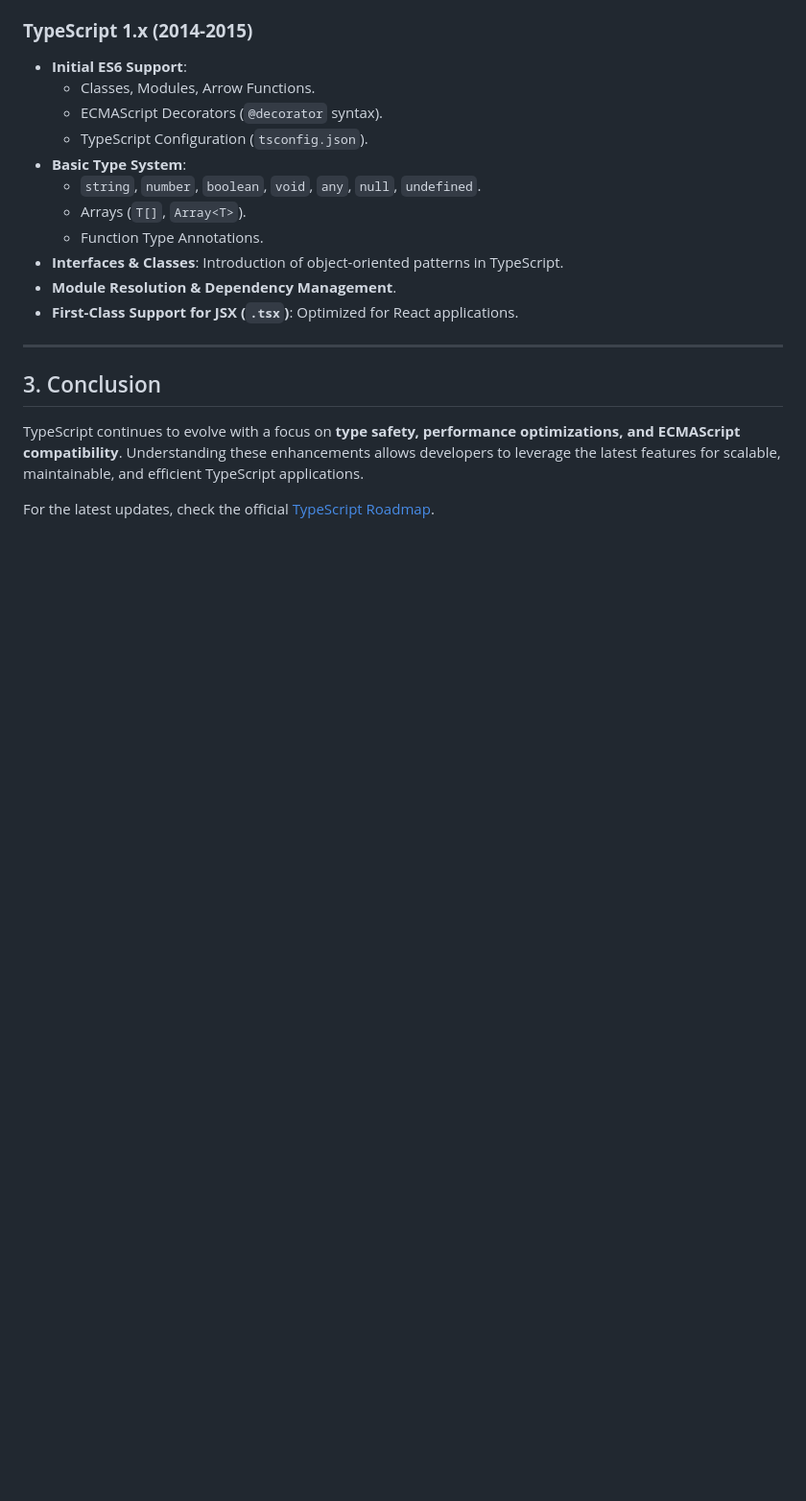
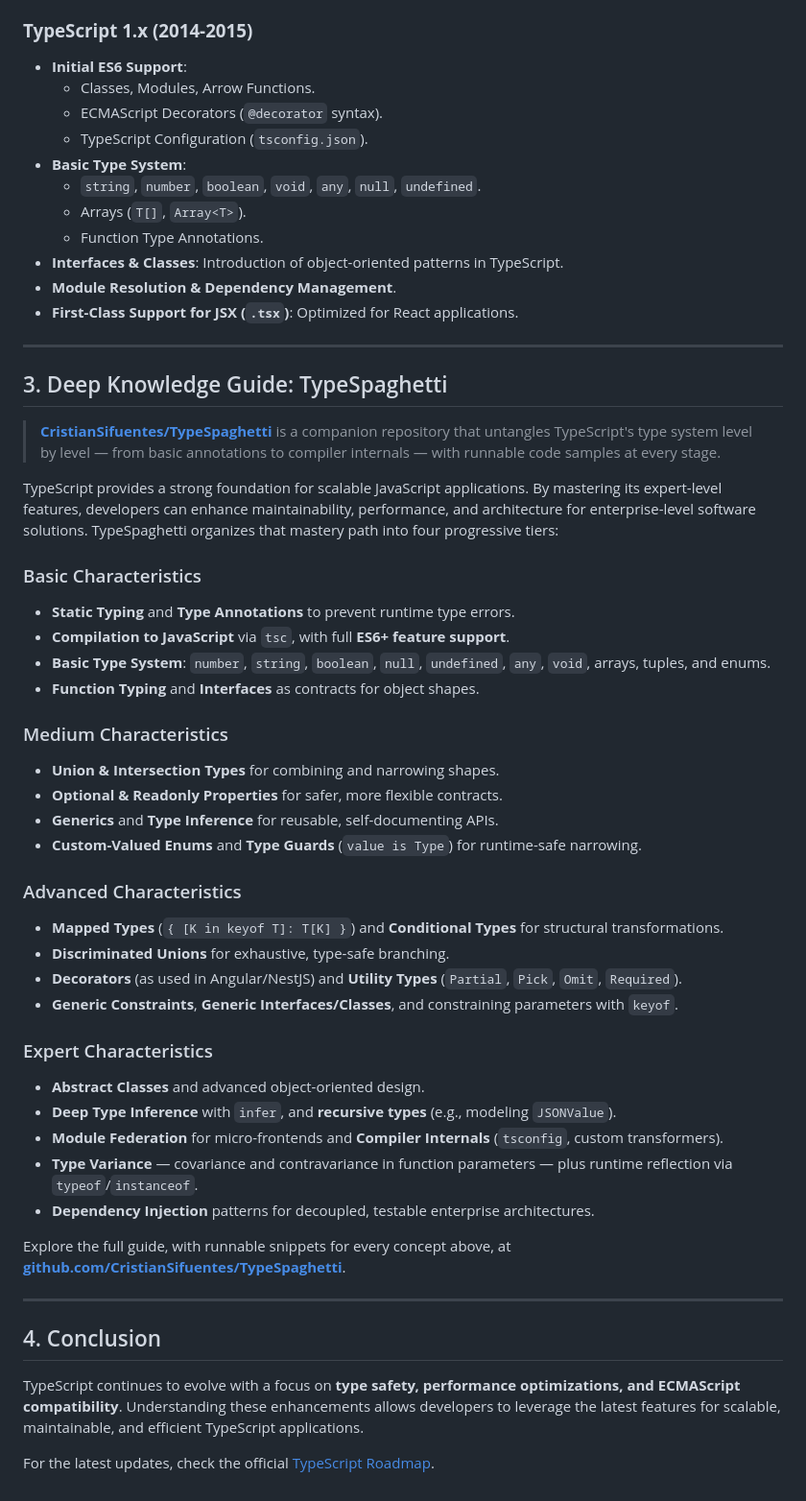
Before and after one commit to CristianSifuentes/TypescriptLabs, a Markdown page: README.md, the part around one of its changes. Shown at 96% size. GitHub-like rendering; blank space fills up the shorter version.

Commit message:
Add new section

```diff
--- a/README.md
+++ b/README.md
@@ -93,7 +98,42 @@
 
 ---
 
-## 3. Conclusion
+## 3. Deep Knowledge Guide: TypeSpaghetti
+
+> **[CristianSifuentes/TypeSpaghetti](https://github.com/CristianSifuentes/TypeSpaghetti)** is a companion repository that untangles TypeScript's type system level by level — from basic annotations to compiler internals — with runnable code samples at every stage.
+
+TypeScript provides a strong foundation for scalable JavaScript applications. By mastering its expert-level features, developers can enhance maintainability, performance, and architecture for enterprise-level software solutions. TypeSpaghetti organizes that mastery path into four progressive tiers:
+
+### Basic Characteristics
+- **Static Typing** and **Type Annotations** to prevent runtime type errors.
+- **Compilation to JavaScript** via `tsc`, with full **ES6+ feature support**.
+- **Basic Type System**: `number`, `string`, `boolean`, `null`, `undefined`, `any`, `void`, arrays, tuples, and enums.
+- **Function Typing** and **Interfaces** as contracts for object shapes.
+
+### Medium Characteristics
+- **Union & Intersection Types** for combining and narrowing shapes.
+- **Optional & Readonly Properties** for safer, more flexible contracts.
+- **Generics** and **Type Inference** for reusable, self-documenting APIs.
+- **Custom-Valued Enums** and **Type Guards** (`value is Type`) for runtime-safe narrowing.
+
+### Advanced Characteristics
+- **Mapped Types** (`{ [K in keyof T]: T[K] }`) and **Conditional Types** for structural transformations.
+- **Discriminated Unions** for exhaustive, type-safe branching.
+- **Decorators** (as used in Angular/NestJS) and **Utility Types** (`Partial`, `Pick`, `Omit`, `Required`).
+- **Generic Constraints**, **Generic Interfaces/Classes**, and constraining parameters with `keyof`.
+
+### Expert Characteristics
+- **Abstract Classes** and advanced object-oriented design.
+- **Deep Type Inference** with `infer`, and **recursive types** (e.g., modeling `JSONValue`).
+- **Module Federation** for micro-frontends and **Compiler Internals** (`tsconfig`, custom transformers).
+- **Type Variance** — covariance and contravariance in function parameters — plus runtime reflection via `typeof`/`instanceof`.
+- **Dependency Injection** patterns for decoupled, testable enterprise architectures.
+
+Explore the full guide, with runnable snippets for every concept above, at **[github.com/CristianSifuentes/TypeSpaghetti](https://github.com/CristianSifuentes/TypeSpaghetti)**.
+
+---
+
+## 4. Conclusion
 TypeScript continues to evolve with a focus on **type safety, performance optimizations, and ECMAScript compatibility**. Understanding these enhancements allows developers to leverage the latest features for scalable, maintainable, and efficient TypeScript applications.
 
 For the latest updates, check the official [TypeScript Roadmap](https://github.com/microsoft/TypeScript/wiki/Roadmap).
```
Also changed, not shown: other parts of README.md (+6 -1 lines).
